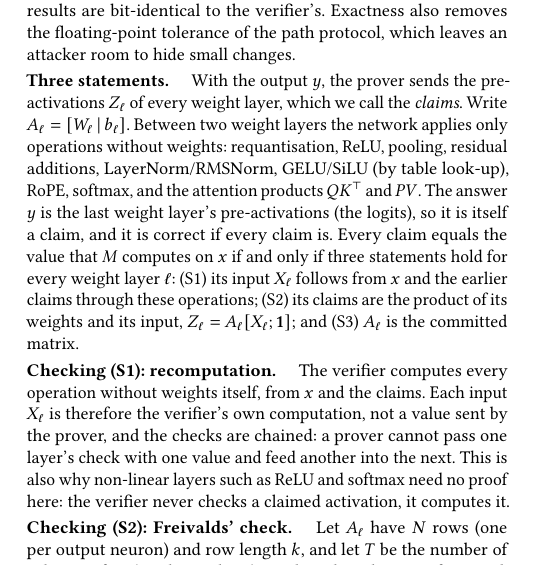
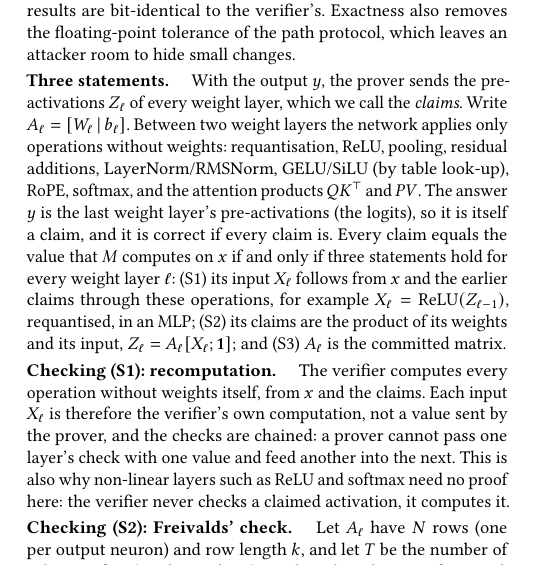
Before and after one commit to flikhamud45/amina-project, a LaTeX paper (report/main.tex): part of one column of page 3 of 9, cut so that both start at the same text. Compiled offline with pdfLaTeX.

Commit message:
Sec. 3.4: an example of (S1), X_l = ReLU(Z_{l-1}) requantised in an MLP
Co-Authored-By: Claude Opus 5.5 <noreply@anthropic.com>

```diff
--- a/report/main.tex
+++ b/report/main.tex
@@ -338,7 +338,8 @@ residual additions, LayerNorm/RMSNorm, GELU/SiLU (by table look-up), RoPE, softm
 attention products $QK^\T$ and $PV$. The answer $y$ is the last weight layer's pre-activations
 (the logits), so it is itself a claim, and it is correct if every claim is. Every claim equals the
 value that $M$ computes on $x$ if and only if three statements hold for every weight layer $\ell$:
-(S1)~its input $X_\ell$ follows from $x$ and the earlier claims through these operations;
+(S1)~its input $X_\ell$ follows from $x$ and the earlier claims through these operations, for
+example $X_\ell = \mathrm{ReLU}(Z_{\ell-1})$, requantised, in an MLP;
 (S2)~its claims are the product of its weights and its input, $Z_\ell = A_\ell[X_\ell; \mathbf 1]$;
 and (S3)~$A_\ell$ is the committed matrix.
 
```
Also changed, not shown: report/main.pdf.
